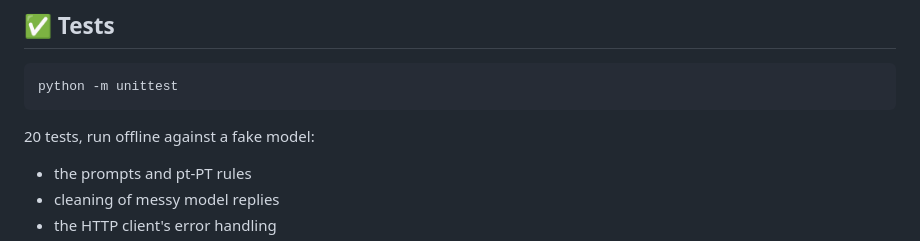
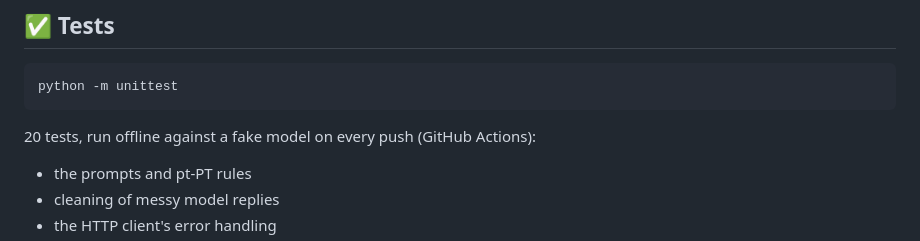
Before and after one commit to saeedm31/pordic, a Markdown page: README.md, the part around one of its changes. GitHub-like rendering.

Commit message:
Replace static test badge with live GitHub Actions badge
Co-Authored-By: Claude Opus 5.5 <noreply@anthropic.com>
Claude-Session: https://claude.ai/code/session_01QTfieQtGtYdqu4Z6QosENQ

````diff
--- a/README.md
+++ b/README.md
@@ -87,7 +87,7 @@ Keys are only read from environment variables. Never commit `.env`; it's in `.gi
 python -m unittest
 ```
 
-20 tests, run offline against a fake model:
+20 tests, run offline against a fake model on every push (GitHub Actions):
 - the prompts and pt-PT rules
 - cleaning of messy model replies
 - the HTTP client's error handling
````
Also changed, not shown: other parts of README.md (+1 -1 lines).
